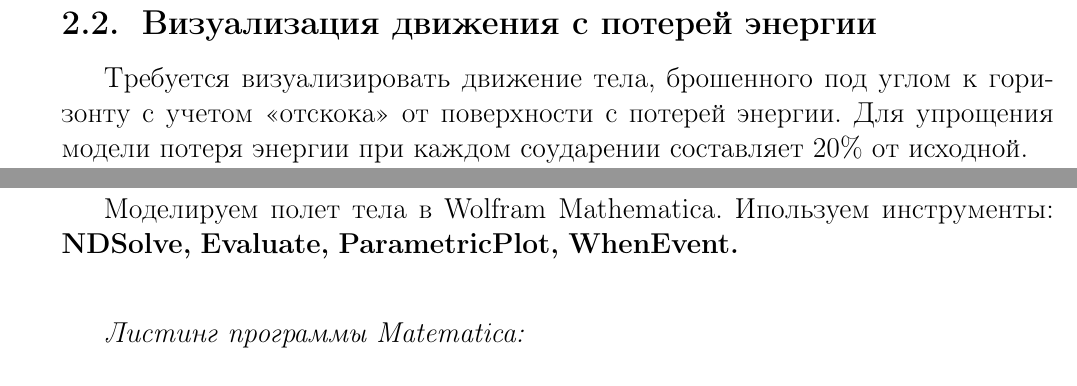
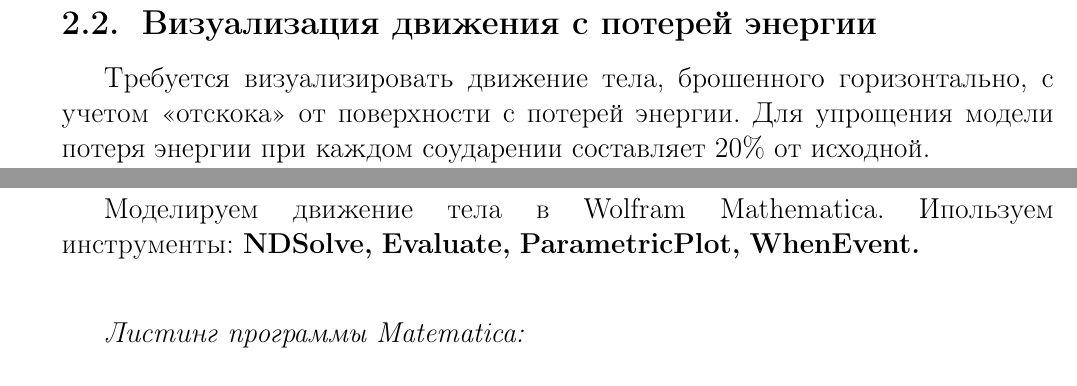
Before and after one commit to shchuko/LaTeX-learn, a LaTeX document (physLab2/main.tex, which reads physLab2/inc/4-bounce.tex): two parts of pages 5 and 6 of 9, joined at a grey line, cut so that both start at the same text. Compiled offline with pdfLaTeX.

Commit message:
Bug fixes in part 4 of phys2lab

```diff
--- a/physLab2/inc/4-bounce.tex
+++ b/physLab2/inc/4-bounce.tex
@@ -1,7 +1,7 @@
 \newpage
 \section[Визуализация движения с потерей энергии]{Визуализация движения с потерей энергии}
 
-Требуется визуализировать движение тела, брошенного под углом к горизонту с учетом <<отскока>>  от поверхности с потерей энергии.
+Требуется визуализировать движение тела, брошенного горизонтально, с учетом <<отскока>>  от поверхности с потерей энергии.
 Для упрощения модели потеря энергии при каждом соударении составляет 20\% от исходной.
 
 Имеем уравнения движения тела в проекциях на оси:
@@ -67,7 +67,7 @@
 \textit{Пояснение: при касании поверхности телом вертикальная скорость инвертируется с потерей 20\% (происходит <<отскок>> с потерей энергии)}
 
 \newpage
-Моделируем полет тела в Wolfram Mathematicа.
+Моделируем движение тела в Wolfram Mathematicа.
 Ипользуем инструменты:
 \textbf{NDSolve,} % (для численного решения систем дифференциальных уравнений),
 \textbf{Evaluate,} % (для интерполяции дискретных значений функций),
```
Also changed, not shown: physLab2/inc/4-bounce.tex (2 more changed lines).
